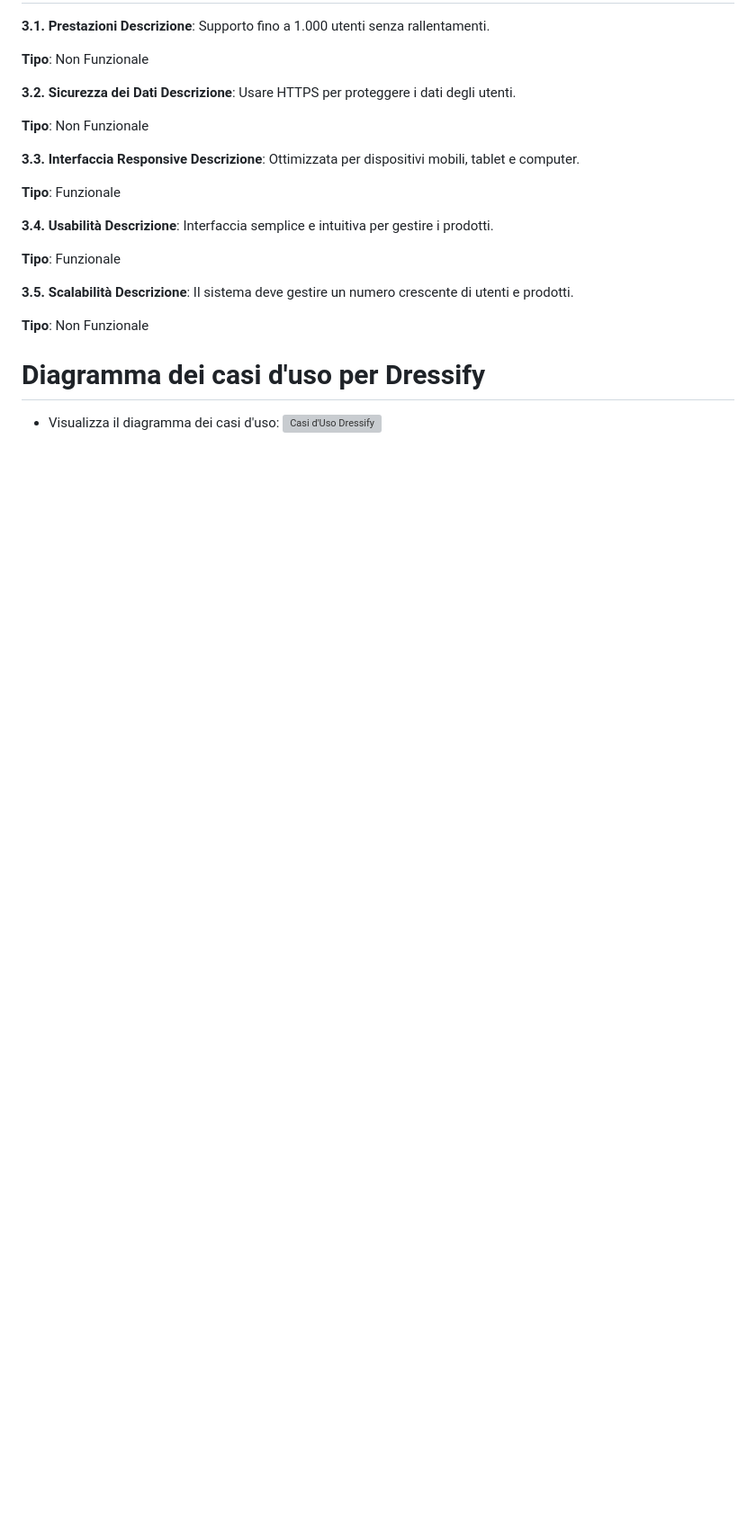
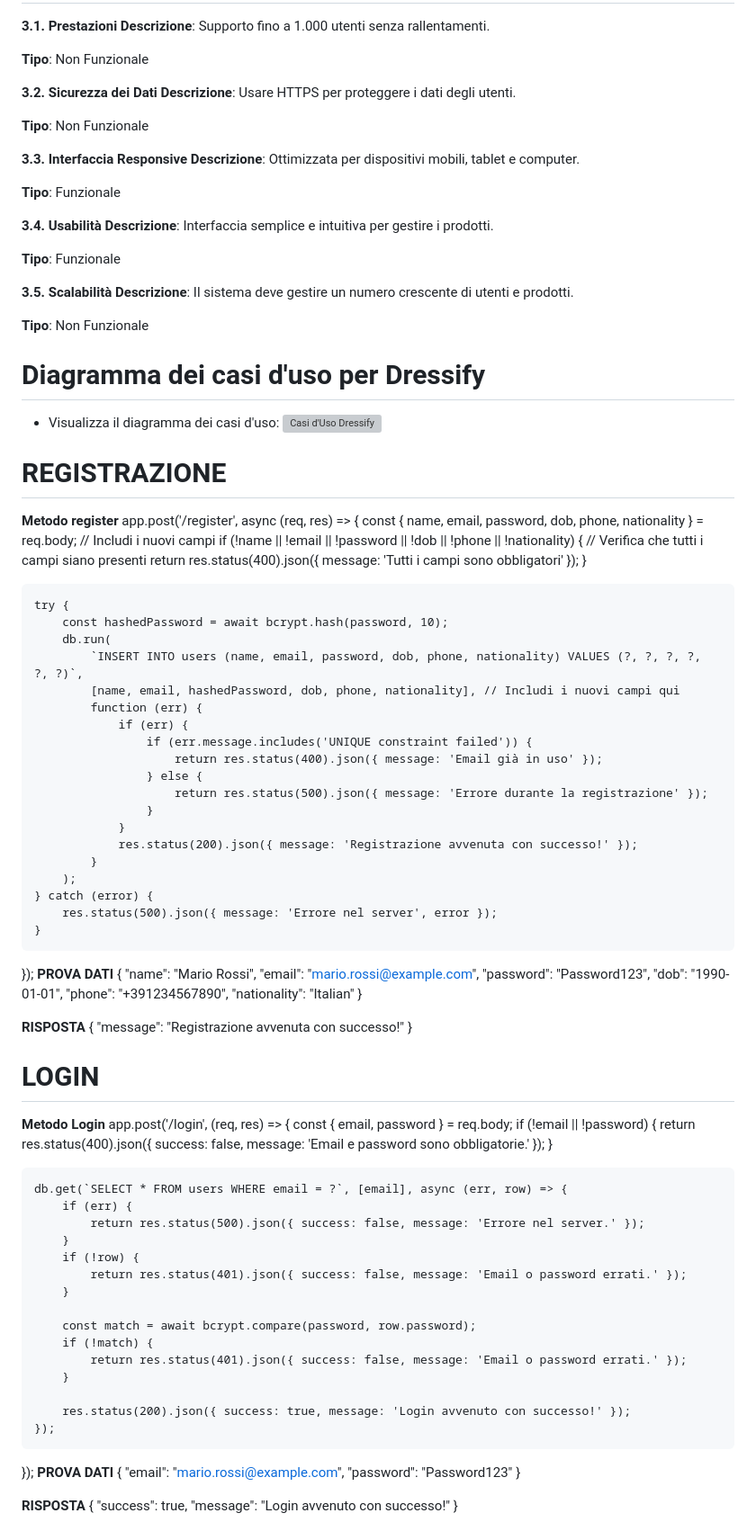
Before and after one commit to Miftarve/DressifyTEP, a Markdown page: README.md, the part around the change. Shown: that part at 90% size. GitHub-like rendering; blank space fills up the shorter version; grey boxes are pictures that could not be loaded.

```diff
--- a/README.md
+++ b/README.md
@@ -160,3 +160,81 @@ Poshmark
 
 # Diagramma dei casi d'uso per Dressify
 - Visualizza il diagramma dei casi d'uso: ![Casi d'Uso Dressify](http://yuml.me/mify/ildiagrammadelmifty.svg)
+
+# REGISTRAZIONE
+**Metodo register**
+app.post('/register', async (req, res) => {
+    const { name, email, password, dob, phone, nationality } = req.body; // Includi i nuovi campi
+    if (!name || !email || !password || !dob || !phone || !nationality) { // Verifica che tutti i campi siano presenti
+        return res.status(400).json({ message: 'Tutti i campi sono obbligatori' });
+    }
+
+    try {
+        const hashedPassword = await bcrypt.hash(password, 10);
+        db.run(
+            `INSERT INTO users (name, email, password, dob, phone, nationality) VALUES (?, ?, ?, ?, ?, ?)`,
+            [name, email, hashedPassword, dob, phone, nationality], // Includi i nuovi campi qui
+            function (err) {
+                if (err) {
+                    if (err.message.includes('UNIQUE constraint failed')) {
+                        return res.status(400).json({ message: 'Email già in uso' });
+                    } else {
+                        return res.status(500).json({ message: 'Errore durante la registrazione' });
+                    }
+                }
+                res.status(200).json({ message: 'Registrazione avvenuta con successo!' });
+            }
+        );
+    } catch (error) {
+        res.status(500).json({ message: 'Errore nel server', error });
+    }
+});
+**PROVA DATI**
+{
+  "name": "Mario Rossi",
+  "email": "mario.rossi@example.com",
+  "password": "Password123",
+  "dob": "1990-01-01",
+  "phone": "+391234567890",
+  "nationality": "Italian"
+}
+
+**RISPOSTA**
+{
+  "message": "Registrazione avvenuta con successo!"
+}
+# LOGIN
+**Metodo Login**
+app.post('/login', (req, res) => {
+    const { email, password } = req.body;
+    if (!email || !password) {
+        return res.status(400).json({ success: false, message: 'Email e password sono obbligatorie.' });
+    }
+
+    db.get(`SELECT * FROM users WHERE email = ?`, [email], async (err, row) => {
+        if (err) {
+            return res.status(500).json({ success: false, message: 'Errore nel server.' });
+        }
+        if (!row) {
+            return res.status(401).json({ success: false, message: 'Email o password errati.' });
+        }
+
+        const match = await bcrypt.compare(password, row.password);
+        if (!match) {
+            return res.status(401).json({ success: false, message: 'Email o password errati.' });
+        }
+
+        res.status(200).json({ success: true, message: 'Login avvenuto con successo!' });
+    });
+});
+**PROVA DATI**
+{
+  "email": "mario.rossi@example.com",
+  "password": "Password123"
+}
+
+**RISPOSTA**
+{
+  "success": true,
+  "message": "Login avvenuto con successo!"
+}
```
